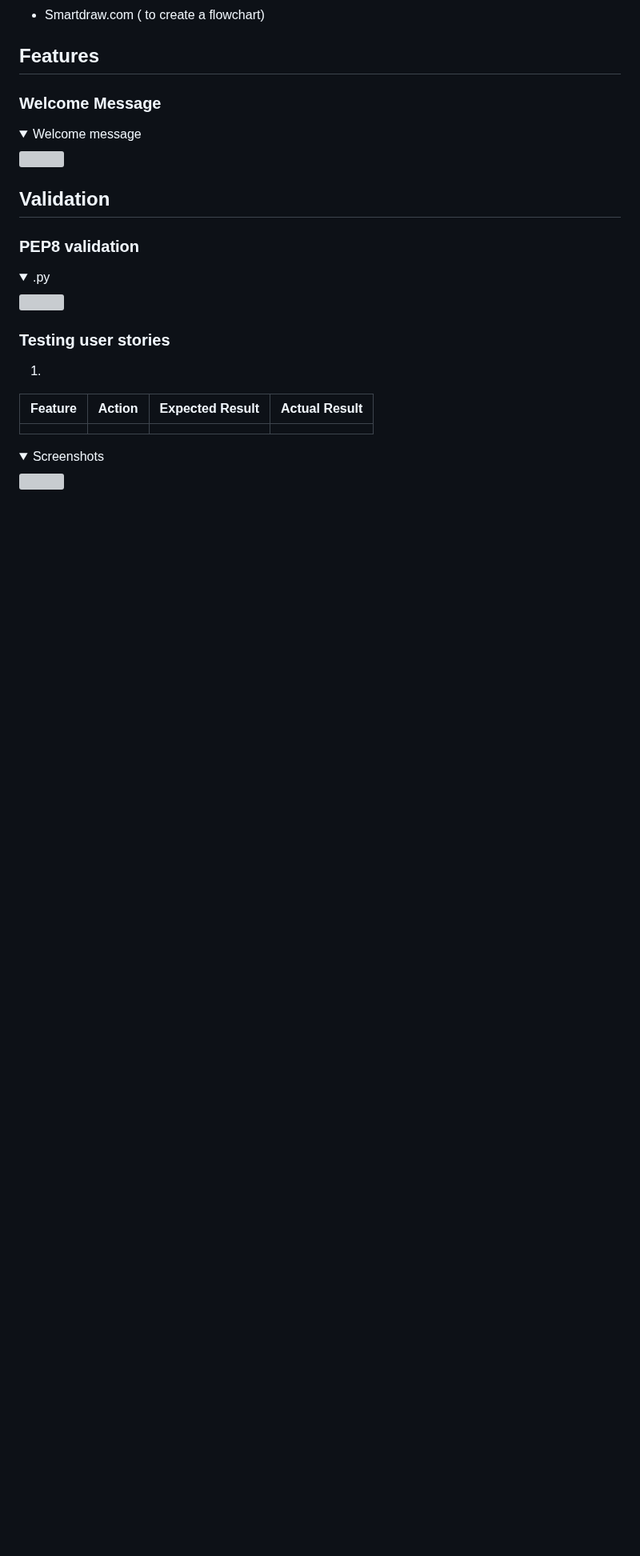
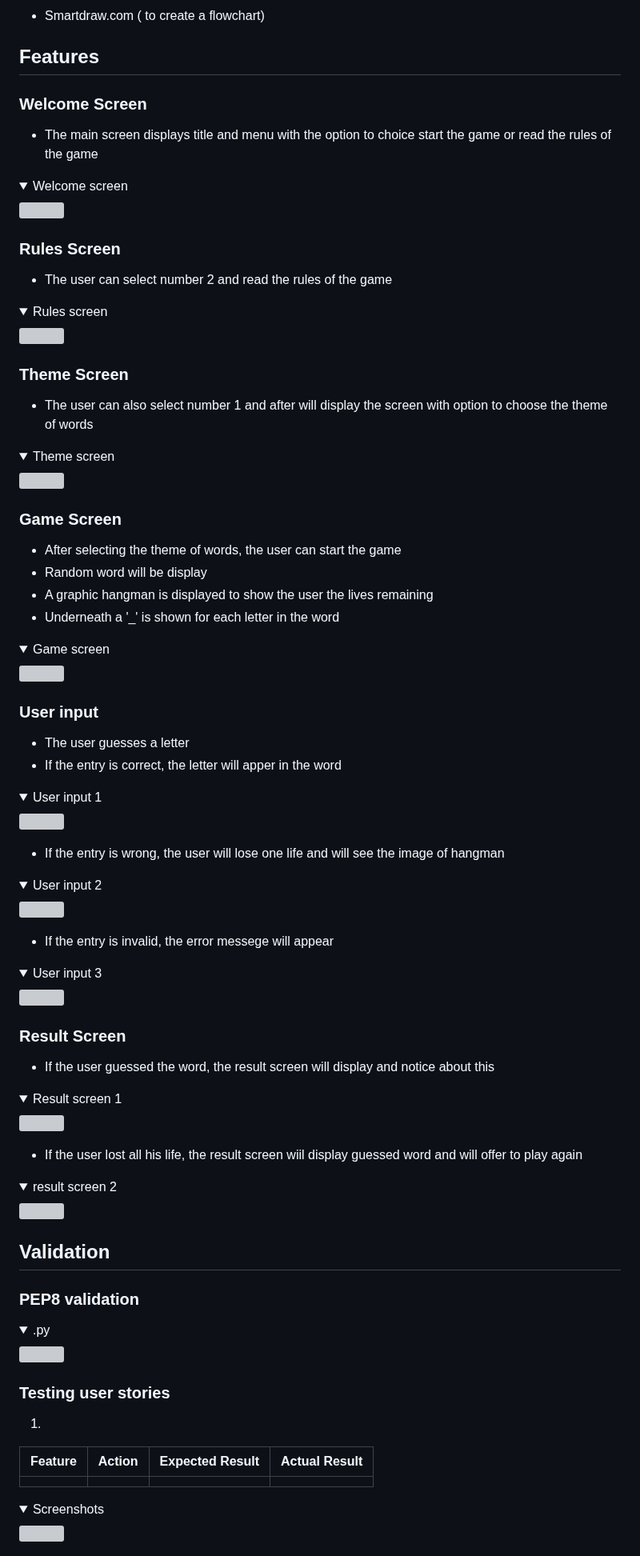
Before and after one commit to Kristaal/Hangman, a Markdown page: README.md, the part around the change. Shown at 80% size. GitHub-like rendering; folded sections open; blank space fills up the shorter version; grey boxes are pictures that could not be loaded.

Commit message:
Add features to the README file

```diff
--- a/README.md
+++ b/README.md
@@ -93,11 +93,69 @@ Allowing users to play and guess words
 
 ## Features
 
-### Welcome Message
+### Welcome Screen
+- The main screen displays title and menu with the option to choice start the game or read the rules of the game
 
-<details><summary>Welcome message</summary>
+<details><summary>Welcome screen</summary>
 <img src="">
 </details>
+
+### Rules Screen
+- The user can select number 2 and read the rules of the game
+
+<details><summary>Rules screen</summary>
+<img src="">
+</details>
+
+### Theme Screen
+- The user can also select number 1 and after will display the screen with option to choose the theme of words
+
+<details><summary>Theme screen</summary>
+<img src="">
+</details>
+
+### Game Screen
+- After selecting the theme of words, the user can start the game
+- Random word will be display
+- A graphic hangman is displayed to show the user the lives remaining
+- Underneath a '_' is shown for each letter in the word
+
+<details><summary>Game screen</summary>
+<img src="">
+</details>
+
+### User input
+- The user guesses a letter
+- If the entry is correct, the letter will apper in the word
+
+<details><summary>User input 1</summary>
+<img src="">
+</details>
+
+-  If the entry is wrong, the user will lose one life and will see the image of hangman
+
+<details><summary>User input 2</summary>
+<img src="">
+</details>
+
+- If the entry is invalid, the error messege will appear
+
+<details><summary>User input 3</summary>
+<img src="">
+</details>
+
+### Result Screen
+- If the user guessed the word, the result screen will display and notice about this
+<details><summary>Result screen 1</summary>
+<img src="">
+</details>
+
+- If the user lost all his life, the result screen wiil display guessed word and will offer to play again
+
+<details><summary>result screen 2</summary>
+<img src="">
+</details>
+
 
 ## Validation
 
```
